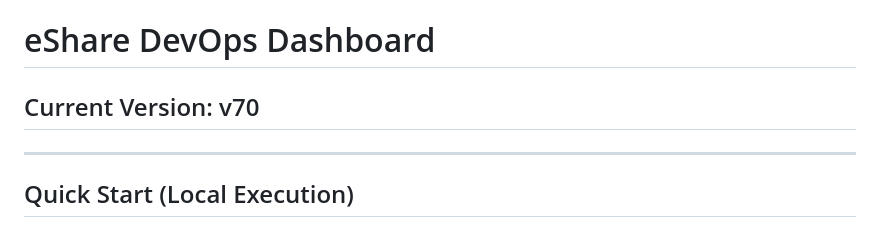
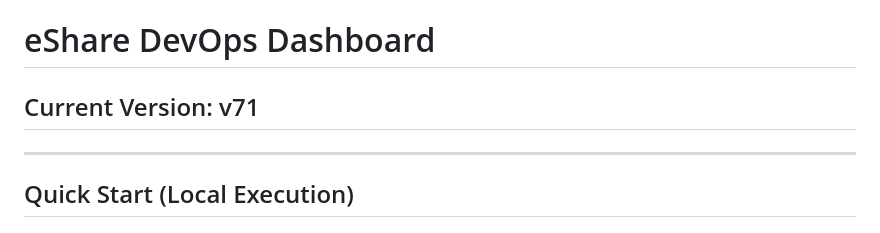
Before and after one commit to athemelis/eSHARE-DevOps-Dashboard, a Markdown page: DASHBOARD_README.md, the part around the change. Drawn GitHub-style.

Commit message:
docs: Update DASHBOARD_README.md header to v71
🤖 Generated with [Claude Code](https://claude.com/claude-code)

Co-Authored-By: Claude Opus 4.5 <noreply@anthropic.com>

```diff
--- a/DASHBOARD_README.md
+++ b/DASHBOARD_README.md
@@ -1,6 +1,6 @@
 # eShare DevOps Dashboard
 
-## Current Version: v70
+## Current Version: v71
 
 ---
 
```
